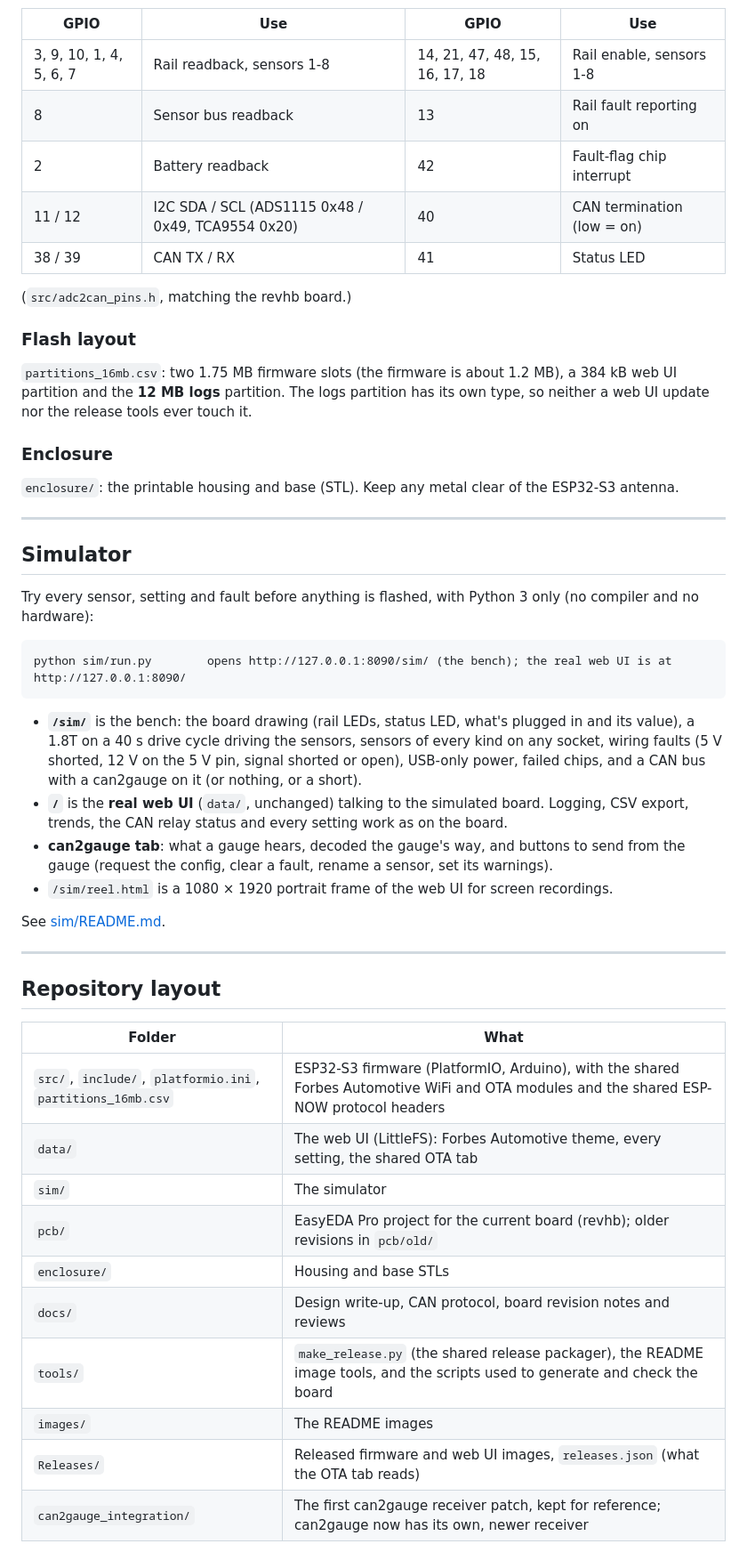
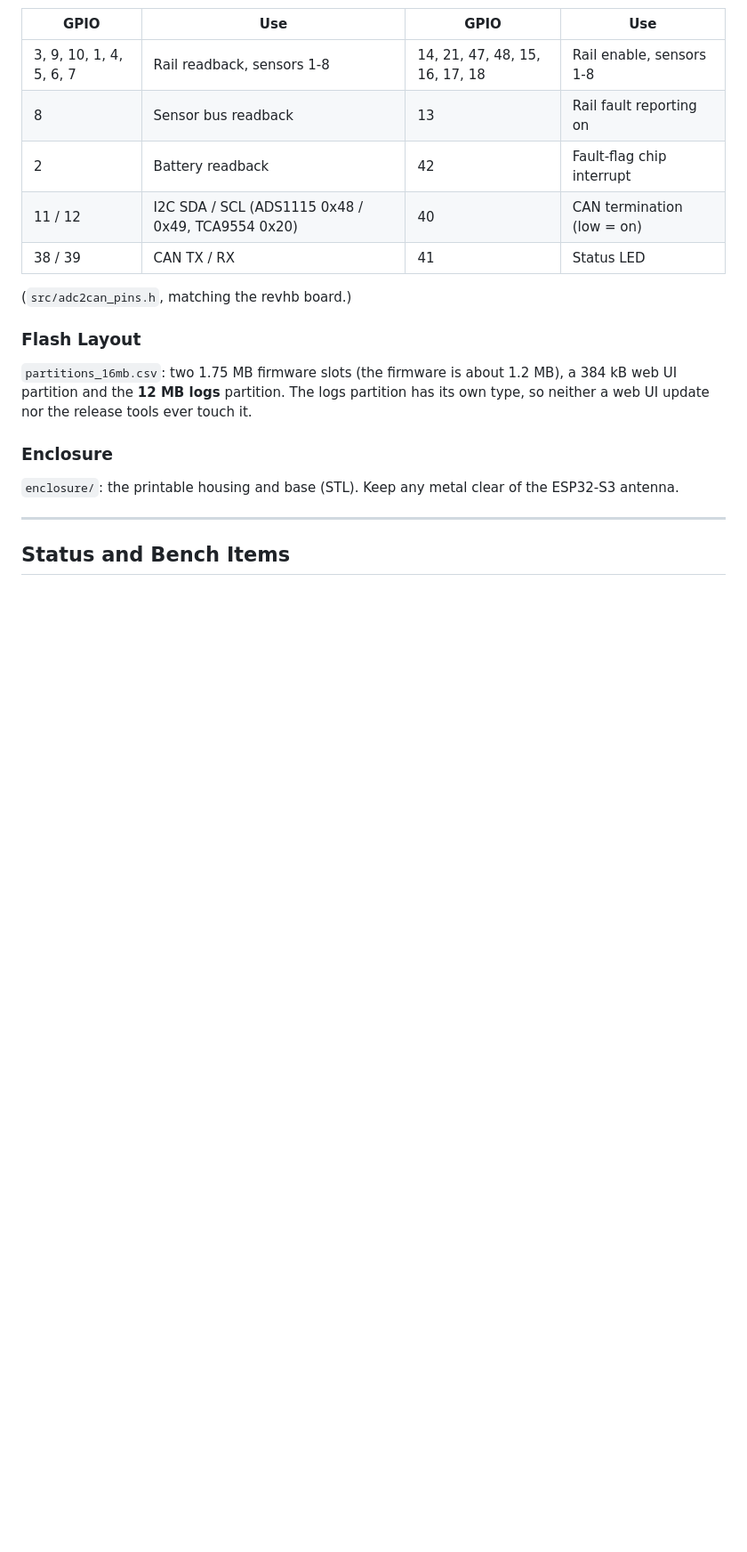
Before and after one commit to Forbes-Automotive/adc2can, a Markdown page: README.md, the part around the change printed below. Shown: that part at 89% size. Drawn GitHub-style; blank space fills up the shorter version.

````diff
--- a/README.md
+++ b/README.md
@@ -435,7 +435,7 @@ previous one. Sensors keep reading and going out on CAN while an update is writt
 
 (`src/adc2can_pins.h`, matching the revhb board.)
 
-### Flash layout
+### Flash Layout
 
 `partitions_16mb.csv`: two 1.75 MB firmware slots (the firmware is about 1.2 MB), a 384 kB web UI partition and the
 **12 MB logs** partition. The logs partition has its own type, so neither a web UI update nor the release tools ever
@@ -447,39 +447,5 @@ touch it.
 
 ---
 
-## Simulator
+## Status and Bench Items
 
-Try every sensor, setting and fault before anything is flashed, with Python 3 only (no compiler and no hardware):
-
-```
-python sim/run.py        opens http://127.0.0.1:8090/sim/ (the bench); the real web UI is at http://127.0.0.1:8090/
-```
-
-- **`/sim/`** is the bench: the board drawing (rail LEDs, status LED, what's plugged in and its value), a 1.8T on a 40 s
-  drive cycle driving the sensors, sensors of every kind on any socket, wiring faults (5 V shorted, 12 V on the 5 V pin,
-  signal shorted or open), USB-only power, failed chips, and a CAN bus with a can2gauge on it (or nothing, or a short).
-- **`/`** is the **real web UI** (`data/`, unchanged) talking to the simulated board. Logging, CSV export, trends, the
-  CAN relay status and every setting work as on the board.
-- **can2gauge tab**: what a gauge hears, decoded the gauge's way, and buttons to send from the gauge (request the
-  config, clear a fault, rename a sensor, set its warnings).
-- `/sim/reel.html` is a 1080 × 1920 portrait frame of the web UI for screen recordings.
-
-See [sim/README.md](sim/README.md).
-
----
-
-## Repository layout
-
-| Folder | What |
-|---|---|
-| `src/`, `include/`, `platformio.ini`, `partitions_16mb.csv` | ESP32-S3 firmware (PlatformIO, Arduino), with the shared Forbes Automotive WiFi and OTA modules and the shared ESP-NOW protocol headers |
-| `data/` | The web UI (LittleFS): Forbes Automotive theme, every setting, the shared OTA tab |
-| `sim/` | The simulator |
-| `pcb/` | EasyEDA Pro project for the current board (revhb); older revisions in `pcb/old/` |
-| `enclosure/` | Housing and base STLs |
-| `docs/` | Design write-up, CAN protocol, board revision notes and reviews |
-| `tools/` | `make_release.py` (the shared release packager), the README image tools, and the scripts used to generate and check the board |
-| `images/` | The README images |
-| `Releases/` | Released firmware and web UI images, `releases.json` (what the OTA tab reads) |
-| `can2gauge_integration/` | The first can2gauge receiver patch, kept for reference; can2gauge now has its own, newer receiver |
-
````
Also changed, not shown: other parts of README.md (+35 -65 lines), images/pcb-connectors.png (added).
